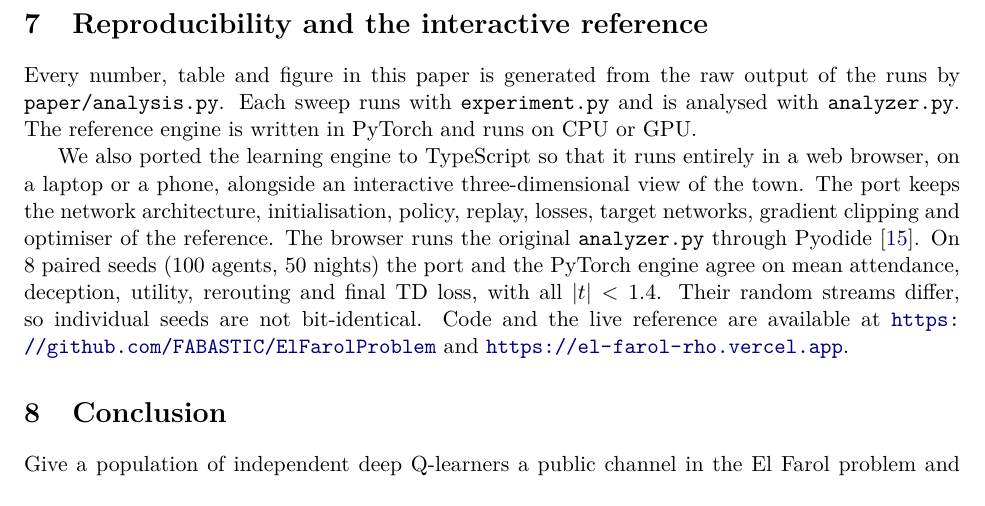
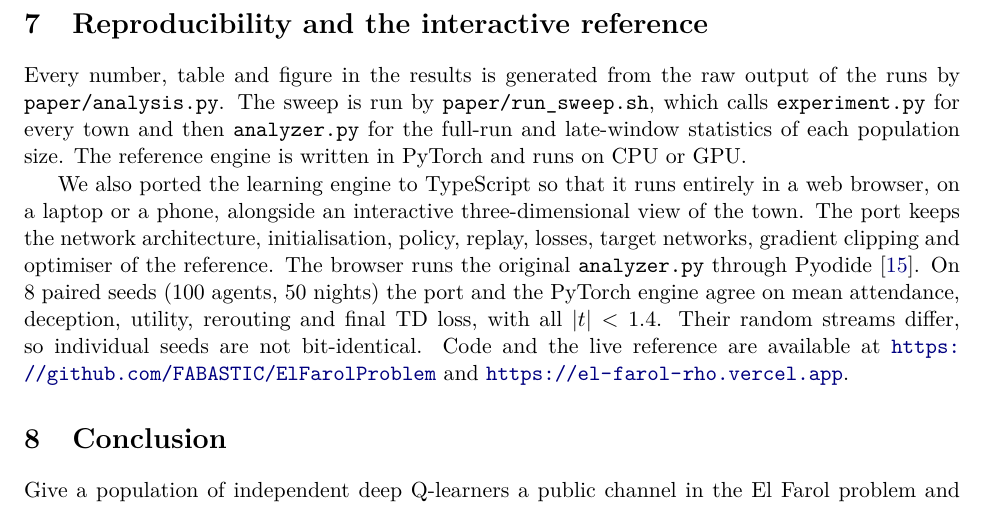
Before and after one commit to FABASTIC/ElFarolProblem, a LaTeX paper (paper/main.tex): part of page 8 of 11, cut so that both start at the same text. Compiled offline with pdfLaTeX.

Commit message:
paper: describe the sweep pipeline in the reproducibility section
Co-Authored-By: Claude Opus 5.5 <noreply@anthropic.com>

```diff
--- a/paper/main.tex
+++ b/paper/main.tex
@@ -211,7 +211,7 @@ Claims are binary and the only published statistic is their mean, so agents cann
 
 \section{Reproducibility and the interactive reference}\label{sec:repro}
 
-Every number, table and figure in this paper is generated from the raw output of the runs by \texttt{paper/analysis.py}. Each sweep runs with \texttt{experiment.py} and is analysed with \texttt{analyzer.py}. The reference engine is written in PyTorch and runs on CPU or GPU.
+Every number, table and figure in the results is generated from the raw output of the runs by \texttt{paper/analysis.py}. The sweep is run by \texttt{paper/run\_sweep.sh}, which calls \texttt{experiment.py} for every town and then \texttt{analyzer.py} for the full-run and late-window statistics of each population size. The reference engine is written in PyTorch and runs on CPU or GPU.
 
 We also ported the learning engine to TypeScript so that it runs entirely in a web browser, on a laptop or a phone, alongside an interactive three-dimensional view of the town. The port keeps the network architecture, initialisation, policy, replay, losses, target networks, gradient clipping and optimiser of the reference. The browser runs the original \texttt{analyzer.py} through Pyodide \citep{pyodide}. On 8 paired seeds (100 agents, 50 nights) the port and the PyTorch engine agree on mean attendance, deception, utility, rerouting and final TD loss, with all $|t| < 1.4$. Their random streams differ, so individual seeds are not bit-identical. Code and the live reference are available at \url{https://github.com/FABASTIC/ElFarolProblem} and \url{https://el-farol-rho.vercel.app}.
 
```
